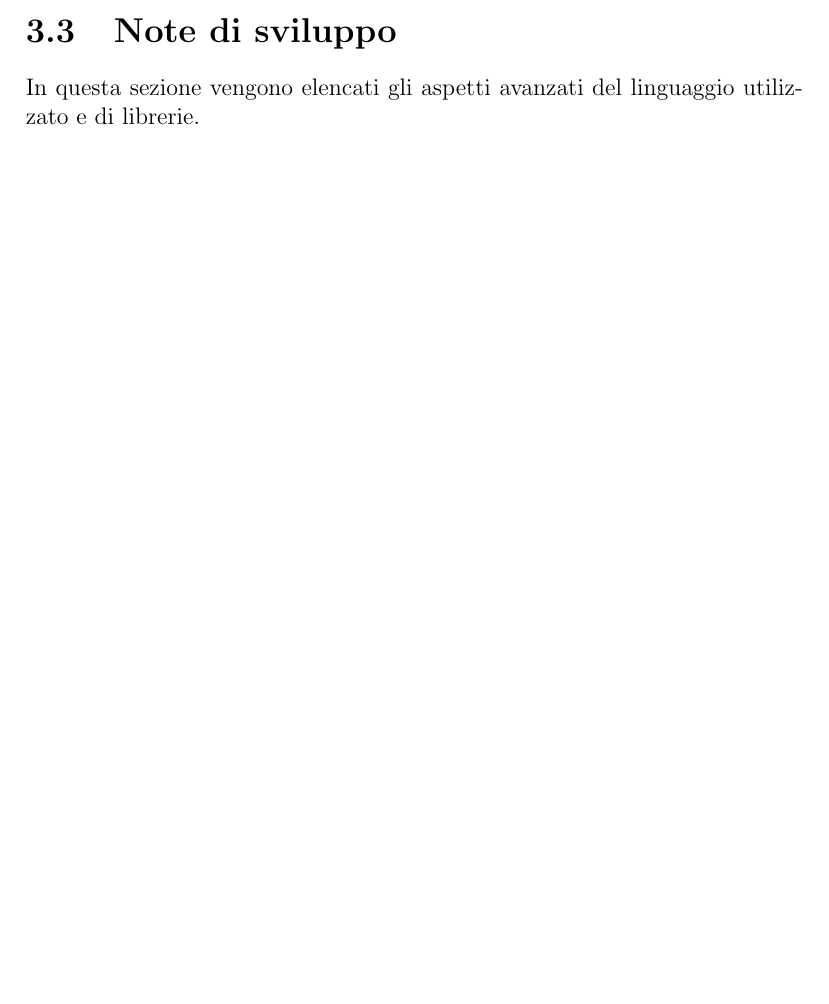
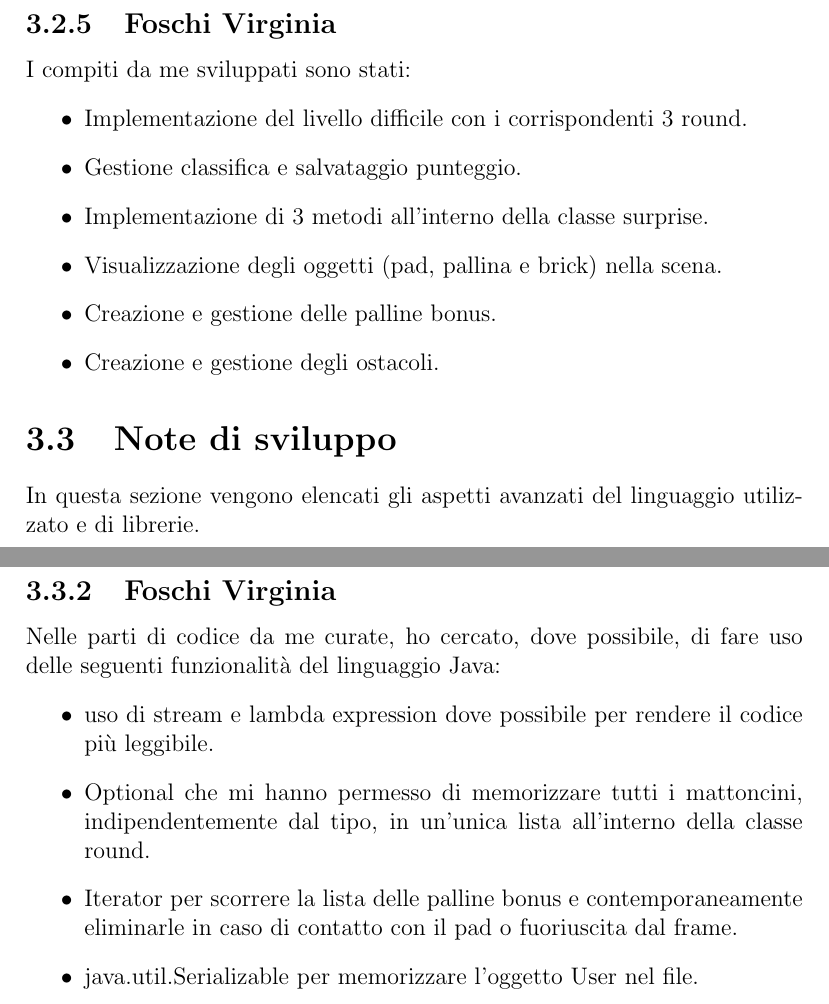
Before and after one commit to metaphori/Student-Project-OOP22-Balzoni-Castiglioni-Desiderio-Foschi-Ruggeri-arkanoid, a LaTeX document (relation/Relazione.tex): part of page 29 of 33 before the commit and two parts of pages 30 and 31 of 34 after it, the two joined at a grey line, cut at the place of the change, the shorter picture padded with empty space. Compiled offline with pdfLaTeX.

Commit message:
add my part in Note di Sviluppo and Ciclo di vita

```diff
--- a/relation/Relazione.tex
+++ b/relation/Relazione.tex
@@ -451,6 +451,16 @@ Le attività da me svolte sono state:
     \item Apparizione della scritta al centro del frame che indica il bonus preso.
     \item Colorazione delle righe di brick.
 \end{itemize}
+\subsection{Foschi Virginia}
+I compiti da me sviluppati sono stati:
+\begin{itemize}
+    \item Implementazione del livello difficile con i corrispondenti 3 round.
+    \item Gestione classifica e salvataggio punteggio.
+    \item Implementazione di 3 metodi all'interno della classe surprise.
+    \item Visualizzazione degli oggetti (pad, pallina e brick) nella scena.
+    \item Creazione e gestione delle palline bonus.
+    \item Creazione e gestione degli ostacoli.
+\end{itemize}
 \section{Note di sviluppo}
 In questa sezione vengono elencati gli aspetti avanzati del linguaggio utilizzato e di librerie.
 \subsection{Desiderio Edoardo}
@@ -463,6 +473,14 @@ In questa sezione vengono elencati gli aspetti avanzati del linguaggio utilizzat
           sull'esecuzione dell'intera applicazione
     \item tutte le collezioni che dovevo ricalcolare nel controller per rendere le figure resizable le ho modificate
           utilizzando stream combinate con lambda expression, l'utilizzo di lambda é stato fatto anche anche in assenza di stream
+\end{itemize}
+\subsection{Foschi Virginia}
+Nelle parti di codice da me curate, ho cercato, dove possibile, di fare uso delle seguenti funzionalità del linguaggio Java:
+\begin{itemize}
+    \item uso di stream e lambda expression dove possibile per rendere il codice più leggibile.
+    \item Optional che mi hanno permesso di memorizzare tutti i mattoncini, indipendentemente dal tipo, in un'unica lista all'interno della classe round.
+    \item Iterator per scorrere la lista delle palline bonus e contemporaneamente eliminarle in caso di contatto con il pad o fuoriuscita dal frame.
+    \item java.util.Serializable per memorizzare l'oggetto User nel file.
 \end{itemize}
 
 
```
Also changed, not shown: relation/Relazione.tex (2 more changed lines).
